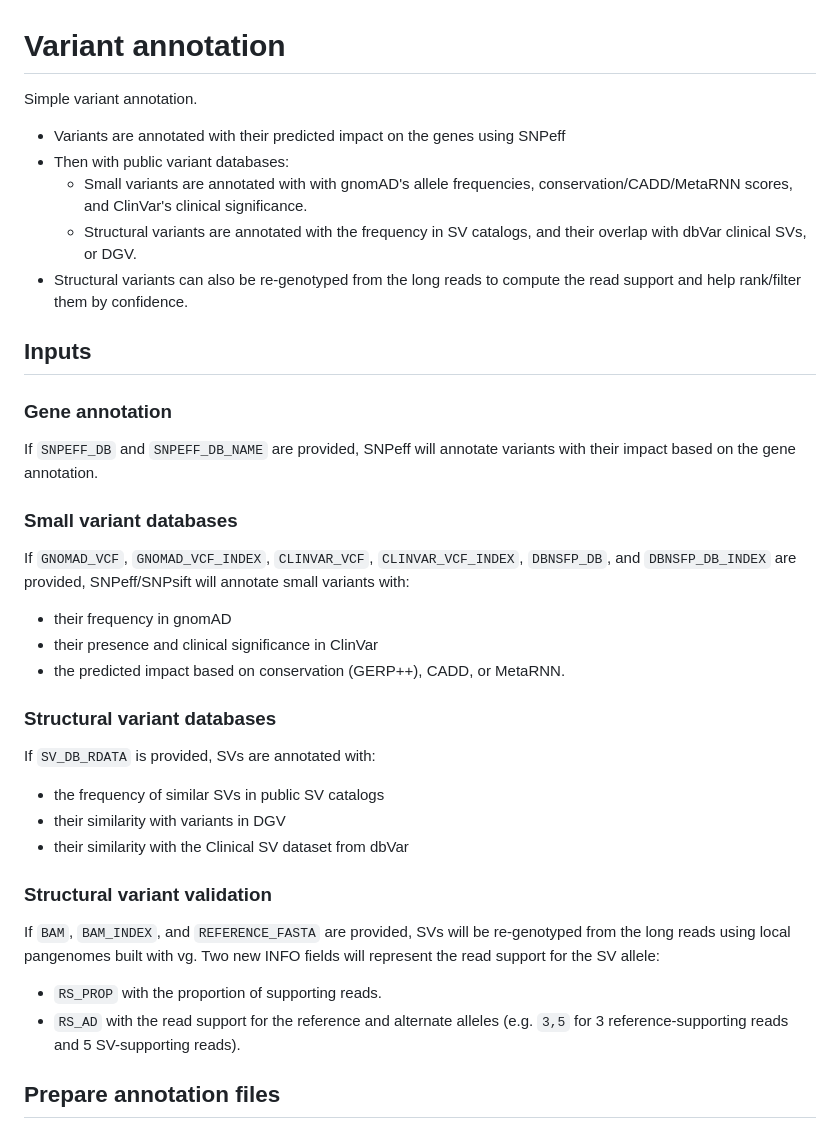
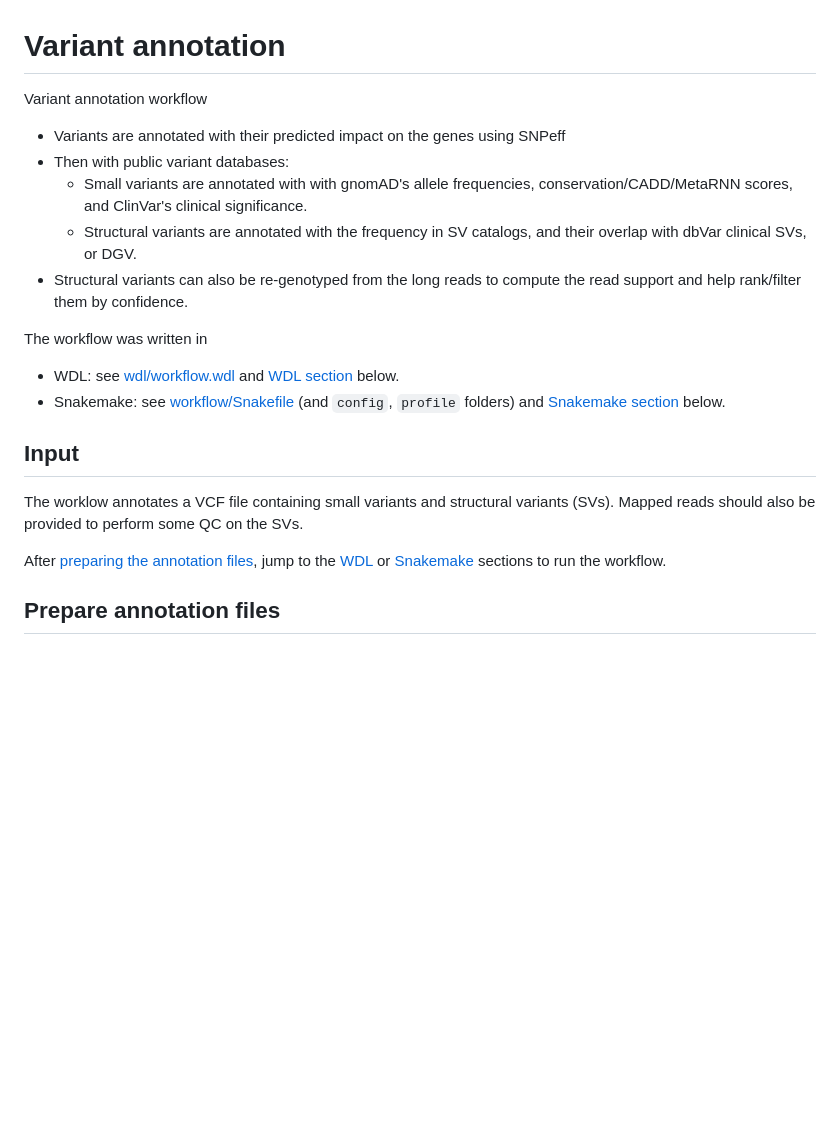
Before and after one commit to jmonlong/variant_annotation_wf, a Markdown page: README.md, the part around the change printed below. Drawn GitHub-style; blank space fills up the shorter version.

```diff
--- a/README.md
+++ b/README.md
@@ -1,6 +1,6 @@
 # Variant annotation
 
-Simple variant annotation.
+Variant annotation workflow
 
 - Variants are annotated with their predicted impact on the genes using SNPeff
 - Then with public variant databases:
@@ -8,35 +8,17 @@ Simple variant annotation.
     - Structural variants are annotated with the frequency in SV catalogs, and their overlap with dbVar clinical SVs, or DGV.
 - Structural variants can also be re-genotyped from the long reads to compute the read support and help rank/filter them by confidence.
 
-## Inputs
+The workflow was written in
 
-### Gene annotation
+- WDL: see [wdl/workflow.wdl](wdl/workflow.wdl) and [WDL section](#wdl) below.
+- Snakemake: see [workflow/Snakefile](workflow/Snakefile) (and `config`, `profile` folders) and [Snakemake section](#snakemake) below.
 
-If `SNPEFF_DB` and `SNPEFF_DB_NAME` are provided, SNPeff will annotate variants with their impact based on the gene annotation.
+## Input
 
-### Small variant databases
+The worklow annotates a VCF file containing small variants and structural variants (SVs).
+Mapped reads should also be provided to perform some QC on the SVs.
 
-If `GNOMAD_VCF`, `GNOMAD_VCF_INDEX`, `CLINVAR_VCF`, `CLINVAR_VCF_INDEX`, `DBNSFP_DB`, and `DBNSFP_DB_INDEX` are provided, SNPeff/SNPsift will annotate small variants with:
-
-- their frequency in gnomAD
-- their presence and clinical significance in ClinVar
-- the predicted impact based on conservation (GERP++), CADD, or MetaRNN.
-
-### Structural variant databases
-
-If `SV_DB_RDATA` is provided, SVs are annotated with:
-
-- the frequency of similar SVs in public SV catalogs
-- their similarity with variants in DGV
-- their similarity with the Clinical SV dataset from dbVar
-
-### Structural variant validation
-
-If `BAM`, `BAM_INDEX`, and `REFERENCE_FASTA` are provided, SVs will be re-genotyped from the long reads using local pangenomes built with vg.
-Two new INFO fields will represent the read support for the SV allele:
-
-- `RS_PROP` with the proportion of supporting reads.
-- `RS_AD` with the read support for the reference and alternate alleles (e.g. `3,5` for 3 reference-supporting reads and 5 SV-supporting reads).
+After [preparing the annotation files](#prepare-annotation-files), jump to the [WDL]() or [Snakemake]() sections to run the workflow.
 
 ## Prepare annotation files
 
```
Also changed, not shown: other parts of README.md (+101 -13 lines), 1 other file.
